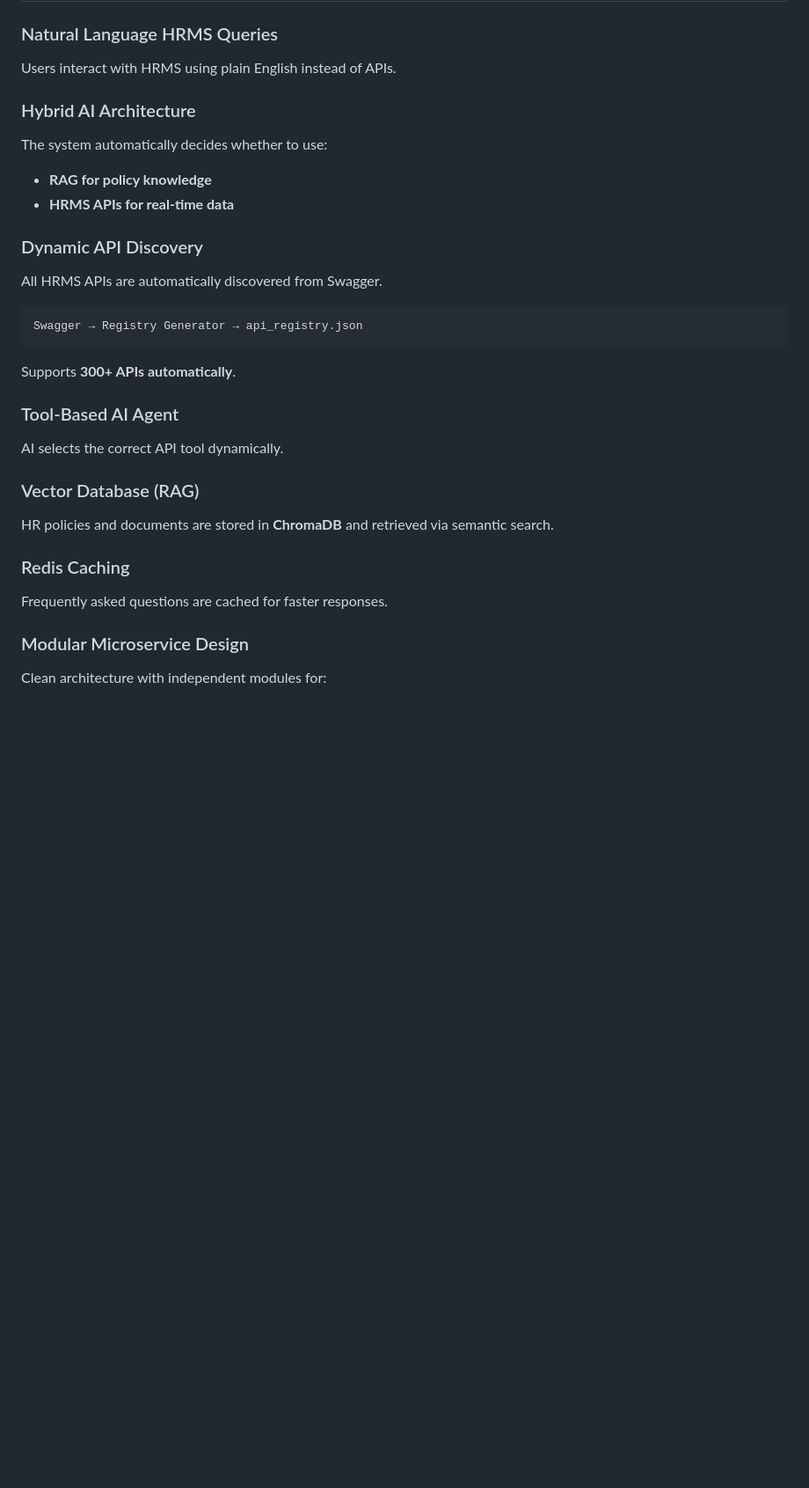
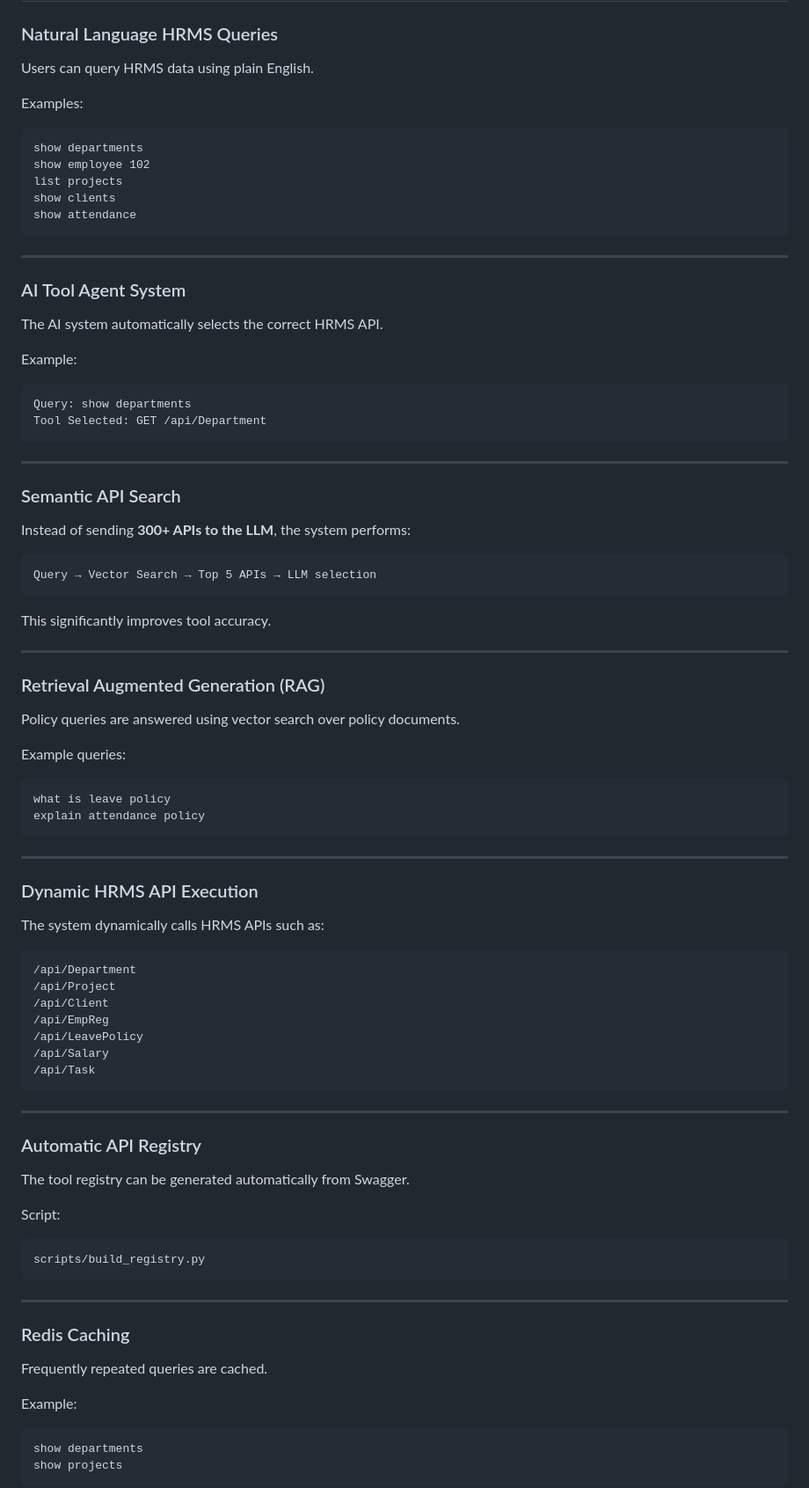
Before and after one commit to manohar-125/hrms_ai, a Markdown page: README.md, the part around one of its changes. Shown at 88% size. Rendered like a GitHub page; blank space fills up the shorter version.

Commit message:
semantic search implemented

````diff
--- a/README.md
+++ b/README.md
@@ -62,38 +92,94 @@ Query Router
 
 ### Natural Language HRMS Queries
 
-Users interact with HRMS using plain English instead of APIs.
+Users can query HRMS data using plain English.
 
-### Hybrid AI Architecture
-
-The system automatically decides whether to use:
-
-* **RAG for policy knowledge**
-* **HRMS APIs for real-time data**
-
-### Dynamic API Discovery
-
-All HRMS APIs are automatically discovered from Swagger.
+Examples:
 
 ```
-Swagger → Registry Generator → api_registry.json
+show departments
+show employee 102
+list projects
+show clients
+show attendance
 ```
 
-Supports **300+ APIs automatically**.
+---
 
-### Tool-Based AI Agent
+### AI Tool Agent System
 
-AI selects the correct API tool dynamically.
+The AI system automatically selects the correct HRMS API.
 
-### Vector Database (RAG)
+Example:
 
-HR policies and documents are stored in **ChromaDB** and retrieved via semantic search.
+```
+Query: show departments
+Tool Selected: GET /api/Department
+```
+
+---
+
+### Semantic API Search
+
+Instead of sending **300+ APIs to the LLM**, the system performs:
+
+```
+Query → Vector Search → Top 5 APIs → LLM selection
+```
+
+This significantly improves tool accuracy.
+
+---
+
+### Retrieval Augmented Generation (RAG)
+
+Policy queries are answered using vector search over policy documents.
+
+Example queries:
+
+```
+what is leave policy
+explain attendance policy
+```
+
+---
+
+### Dynamic HRMS API Execution
+
+The system dynamically calls HRMS APIs such as:
+
+```
+/api/Department
+/api/Project
+/api/Client
+/api/EmpReg
+/api/LeavePolicy
+/api/Salary
+/api/Task
+```
+
+---
+
+### Automatic API Registry
+
+The tool registry can be generated automatically from Swagger.
+
+Script:
+
+```
+scripts/build_registry.py
+```
+
+---
 
 ### Redis Caching
 
-Frequently asked questions are cached for faster responses.
+Frequently repeated queries are cached.
 
-### Modular Microservice Design
+Example:
 
-Clean architecture with independent modules for:
+```
+show departments
+show projects
+```
 
````
Also changed, not shown: other parts of README.md (+325 -256 lines).
